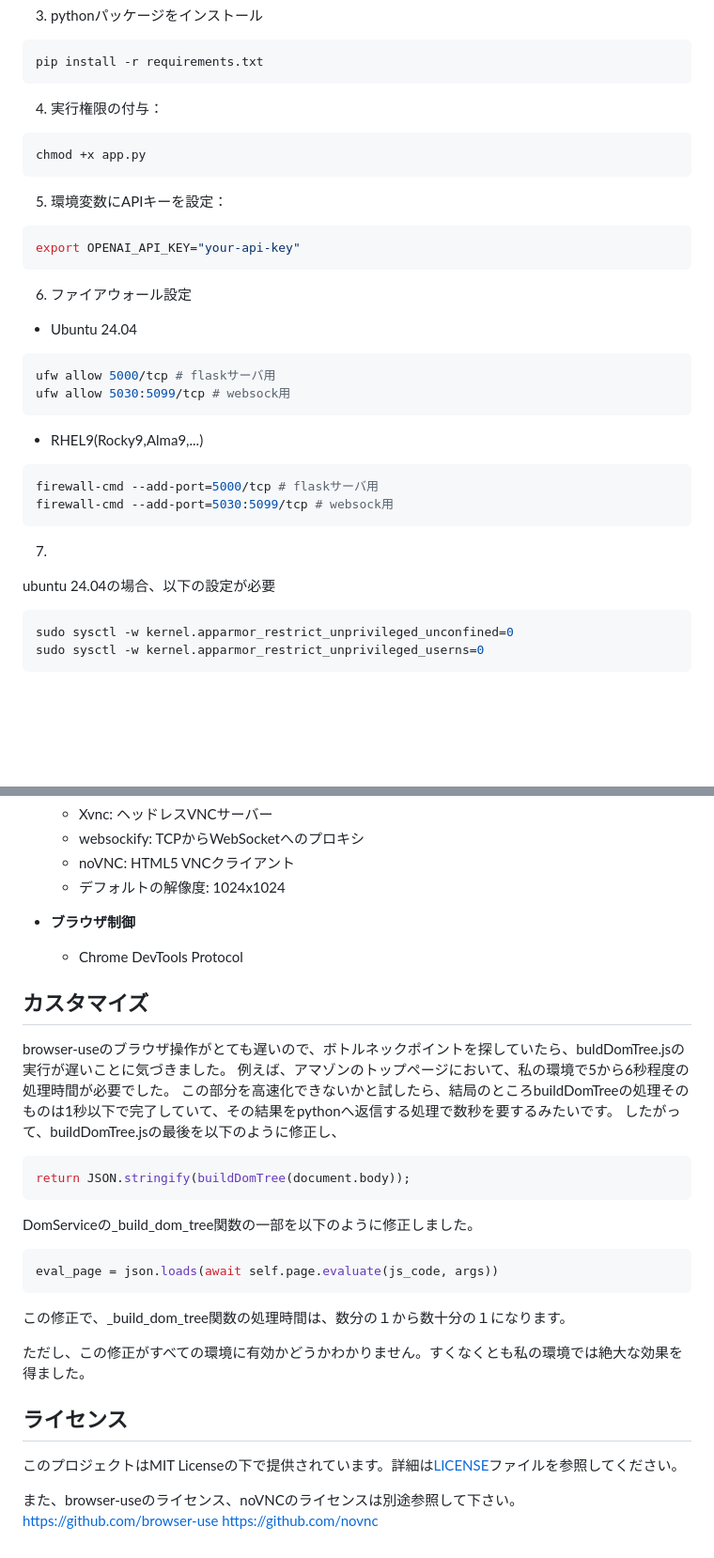
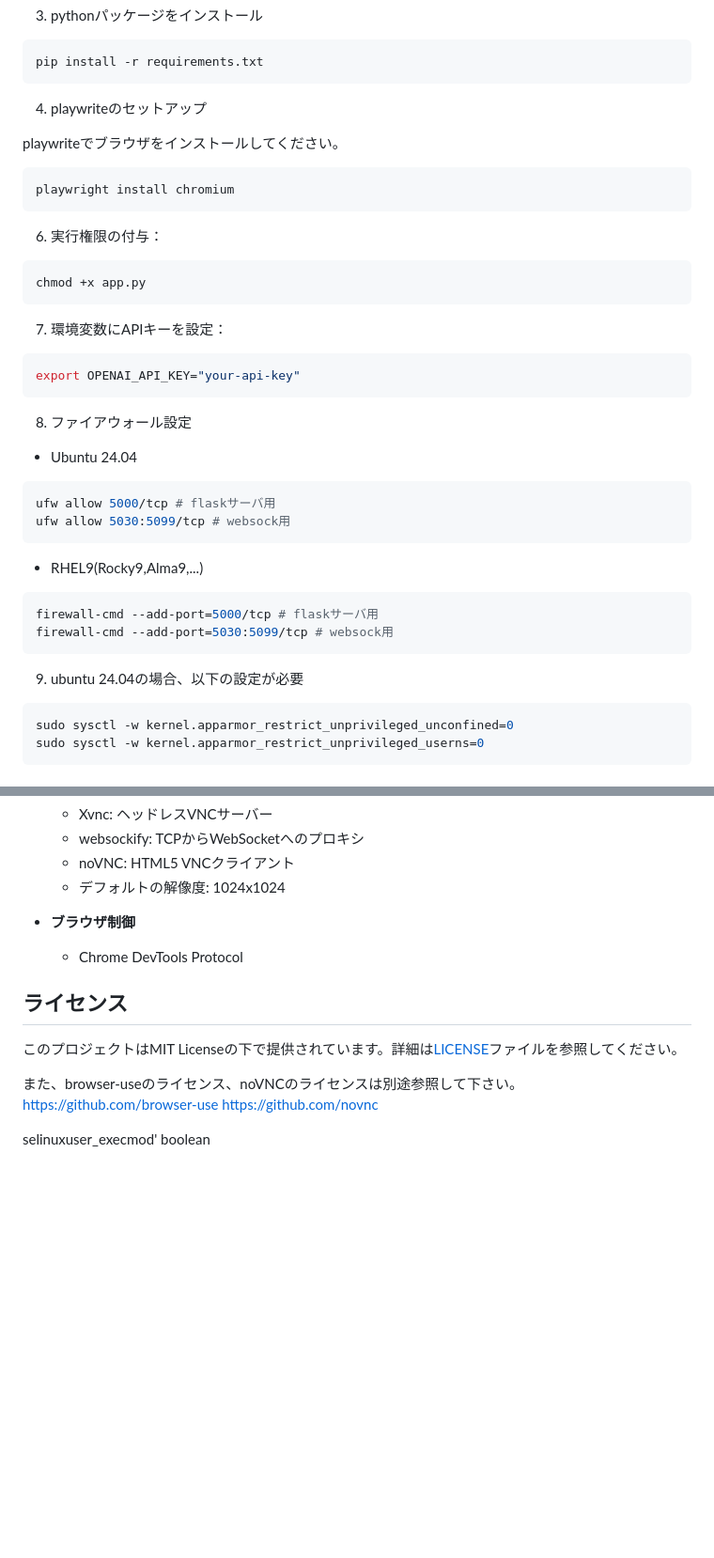
Before and after one commit to jayreddin/BrowserUseWeb, a Markdown page: README.md, 2 parts joined by grey strips. Shown: that part at 94% size. Rendered like a GitHub page; blank space fills up the shorter version.

````diff
--- a/README.md
+++ b/README.md
@@ -58,17 +58,25 @@ source .venv/bin/activate
 pip install -r requirements.txt
 ```
 
-4. 実行権限の付与：
+4. playwriteのセットアップ
+
+playwriteでブラウザをインストールしてください。
+
+```
+playwright install chromium
+```
+
+6. 実行権限の付与：
 ```bash
 chmod +x app.py
 ```
 
-5. 環境変数にAPIキーを設定：
+7. 環境変数にAPIキーを設定：
 ```bash
 export OPENAI_API_KEY="your-api-key"
 ```
 
-6. ファイアウォール設定
+8. ファイアウォール設定
 - Ubuntu 24.04
 ```bash
 ufw allow 5000/tcp # flaskサーバ用
@@ -81,9 +89,7 @@ firewall-cmd --add-port=5000/tcp # flaskサーバ用
 firewall-cmd --add-port=5030:5099/tcp # websock用
 ```
 
-7.
-
-ubuntu 24.04の場合、以下の設定が必要
+9. ubuntu 24.04の場合、以下の設定が必要
 
 ```bash
 sudo sysctl -w kernel.apparmor_restrict_unprivileged_unconfined=0
@@ -145,23 +162,6 @@ http://localhost:5000
 - **ブラウザ制御**
   - Chrome DevTools Protocol
 
-## カスタマイズ
-
-browser-useのブラウザ操作がとても遅いので、ボトルネックポイントを探していたら、buldDomTree.jsの実行が遅いことに気づきました。
-例えば、アマゾンのトップページにおいて、私の環境で5から6秒程度の処理時間が必要でした。
-この部分を高速化できないかと試したら、結局のところbuildDomTreeの処理そのものは1秒以下で完了していて、その結果をpythonへ返信する処理で数秒を要するみたいです。
-したがって、buildDomTree.jsの最後を以下のように修正し、
-```javascript
-return JSON.stringify(buildDomTree(document.body));
-```
-DomServiceの_build_dom_tree関数の一部を以下のように修正しました。
-```python
-eval_page = json.loads(await self.page.evaluate(js_code, args))
-```
-この修正で、_build_dom_tree関数の処理時間は、数分の１から数十分の１になります。
-
-ただし、この修正がすべての環境に有効かどうかわかりません。すくなくとも私の環境では絶大な効果を得ました。
-
 ## ライセンス
 
 このプロジェクトはMIT Licenseの下で提供されています。詳細は[LICENSE](LICENSE)ファイルを参照してください。
@@ -169,3 +169,6 @@ eval_page = json.loads(await self.page.evaluate(js_code, args))
 また、browser-useのライセンス、noVNCのライセンスは別途参照して下さい。
 https://github.com/browser-use
 https://github.com/novnc
+
+
+selinuxuser_execmod' boolean
````
Also changed, not shown: other parts of README.md (+11 -0 lines).
